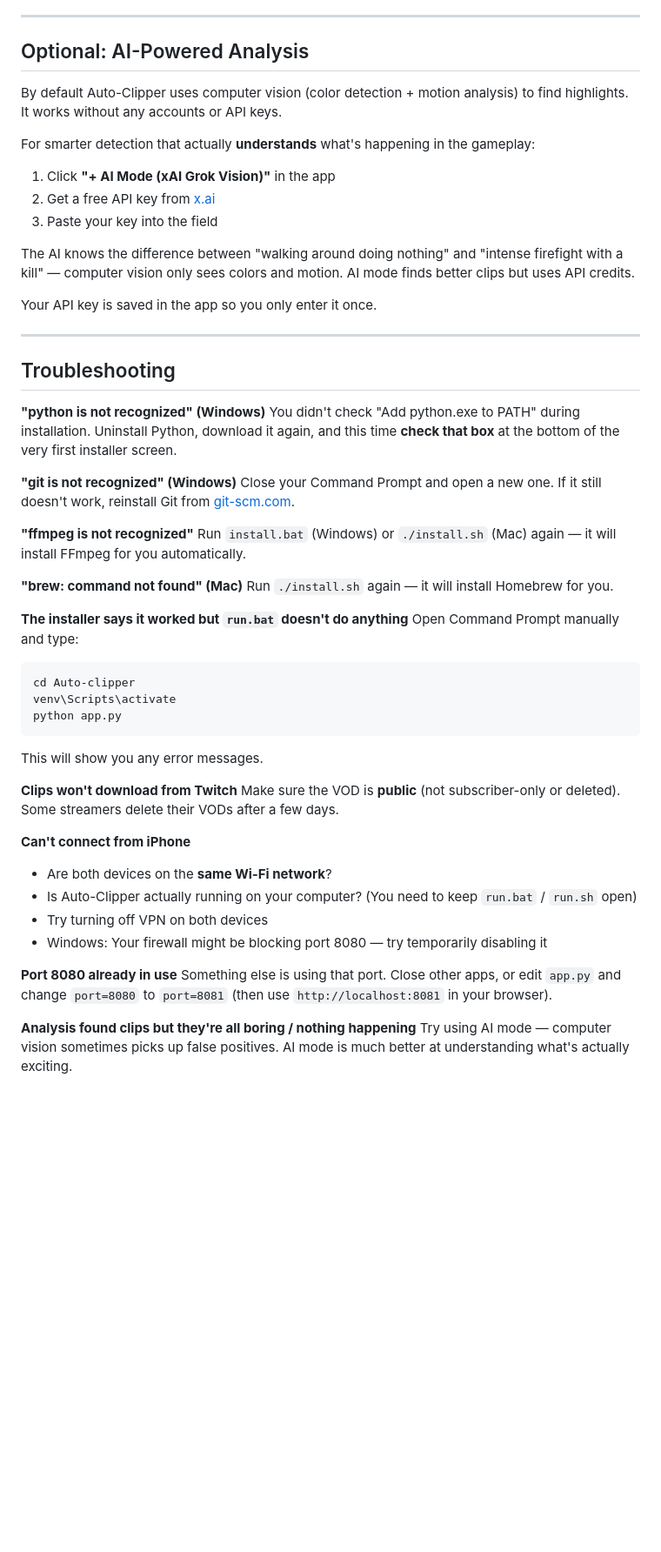
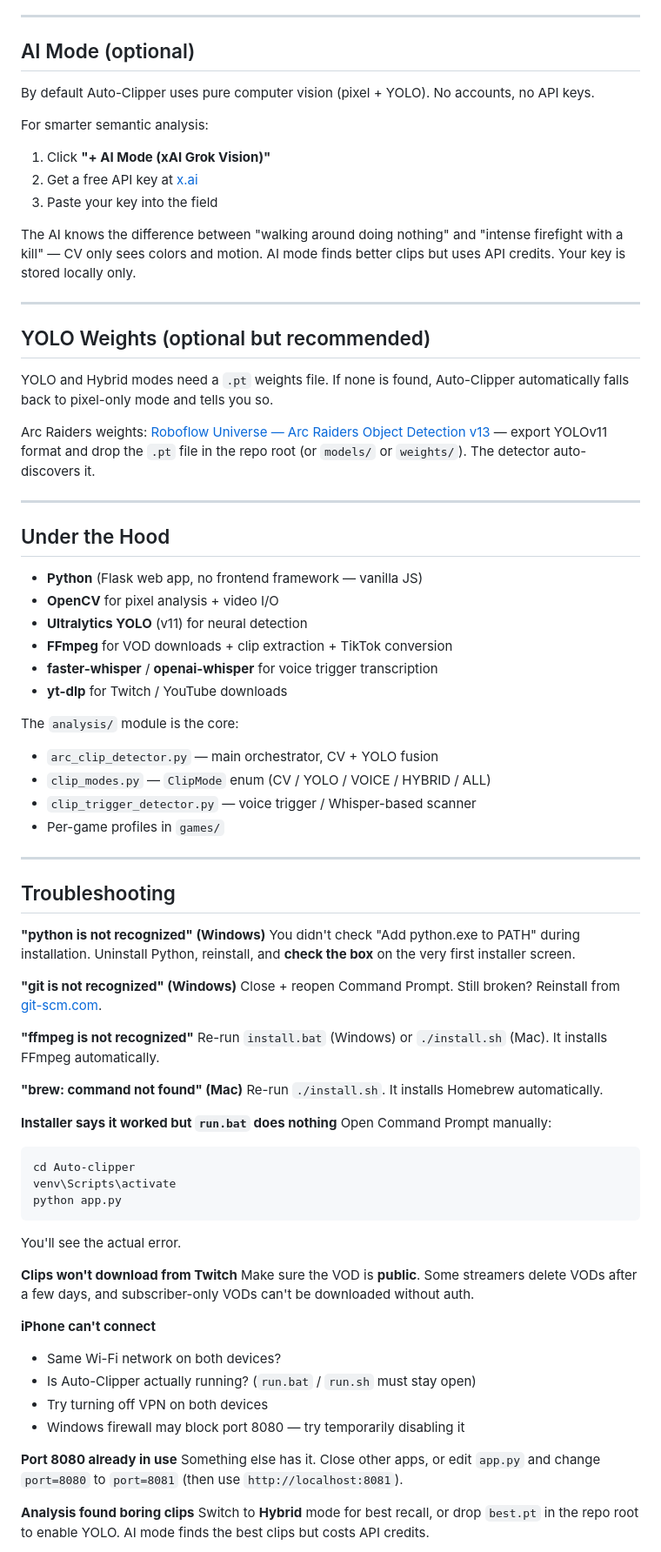
Before and after one commit to fiatveritas/Auto-clipper, a Markdown page: README.md, the part around one of its changes. Shown at 87% size. Rendered like a GitHub page; blank space fills up the shorter version.

````diff
--- a/README.md
+++ b/README.md
@@ -139,58 +127,81 @@ Each game has its own detection profile tuned for that game's specific colors, U
 
 ---
 
-## Optional: AI-Powered Analysis
+## AI Mode (optional)
 
-By default Auto-Clipper uses computer vision (color detection + motion analysis) to find highlights. It works without any accounts or API keys.
+By default Auto-Clipper uses pure computer vision (pixel + YOLO). No accounts, no API keys.
 
-For smarter detection that actually **understands** what's happening in the gameplay:
+For smarter semantic analysis:
 
-1. Click **"+ AI Mode (xAI Grok Vision)"** in the app
-2. Get a free API key from [x.ai](https://x.ai/)
+1. Click **"+ AI Mode (xAI Grok Vision)"**
+2. Get a free API key at [x.ai](https://x.ai/)
 3. Paste your key into the field
 
-The AI knows the difference between "walking around doing nothing" and "intense firefight with a kill" — computer vision only sees colors and motion. AI mode finds better clips but uses API credits.
+The AI knows the difference between "walking around doing nothing" and "intense firefight with a kill" — CV only sees colors and motion. AI mode finds better clips but uses API credits. Your key is stored locally only.
 
-Your API key is saved in the app so you only enter it once.
+---
+
+## YOLO Weights (optional but recommended)
+
+YOLO and Hybrid modes need a `.pt` weights file. If none is found, Auto-Clipper automatically falls back to pixel-only mode and tells you so.
+
+Arc Raiders weights: [Roboflow Universe — Arc Raiders Object Detection v13](https://universe.roboflow.com/valorantai/arc-raiders-8tjh4/model/11) — export YOLOv11 format and drop the `.pt` file in the repo root (or `models/` or `weights/`). The detector auto-discovers it.
+
+---
+
+## Under the Hood
+
+- **Python** (Flask web app, no frontend framework — vanilla JS)
+- **OpenCV** for pixel analysis + video I/O
+- **Ultralytics YOLO** (v11) for neural detection
+- **FFmpeg** for VOD downloads + clip extraction + TikTok conversion
+- **faster-whisper** / **openai-whisper** for voice trigger transcription
+- **yt-dlp** for Twitch / YouTube downloads
+
+The `analysis/` module is the core:
+- `arc_clip_detector.py` — main orchestrator, CV + YOLO fusion
+- `clip_modes.py` — `ClipMode` enum (CV / YOLO / VOICE / HYBRID / ALL)
+- `clip_trigger_detector.py` — voice trigger / Whisper-based scanner
+- Per-game profiles in `games/`
 
 ---
 
 ## Troubleshooting
 
 **"python is not recognized" (Windows)**
-You didn't check "Add python.exe to PATH" during installation. Uninstall Python, download it again, and this time **check that box** at the bottom of the very first installer screen.
+You didn't check "Add python.exe to PATH" during installation. Uninstall Python, reinstall, and **check the box** on the very first installer screen.
 
 **"git is not recognized" (Windows)**
-Close your Command Prompt and open a new one. If it still doesn't work, reinstall Git from [git-scm.com](https://git-scm.com/download/win).
+Close + reopen Command Prompt. Still broken? Reinstall from [git-scm.com](https://git-scm.com/download/win).
 
 **"ffmpeg is not recognized"**
-Run `install.bat` (Windows) or `./install.sh` (Mac) again — it will install FFmpeg for you automatically.
+Re-run `install.bat` (Windows) or `./install.sh` (Mac). It installs FFmpeg automatically.
 
 **"brew: command not found" (Mac)**
-Run `./install.sh` again — it will install Homebrew for you.
+Re-run `./install.sh`. It installs Homebrew automatically.
 
-**The installer says it worked but `run.bat` doesn't do anything**
-Open Command Prompt manually and type:
-```
+**Installer says it worked but `run.bat` does nothing**
+Open Command Prompt manually:
+```cmd
 cd Auto-clipper
 venv\Scripts\activate
 python app.py
 ```
-This will show you any error messages.
+You'll see the actual error.
 
 **Clips won't download from Twitch**
-Make sure the VOD is **public** (not subscriber-only or deleted). Some streamers delete their VODs after a few days.
+Make sure the VOD is **public**. Some streamers delete VODs after a few days, and subscriber-only VODs can't be downloaded without auth.
 
-**Can't connect from iPhone**
-- Are both devices on the **same Wi-Fi network**?
-- Is Auto-Clipper actually running on your computer? (You need to keep `run.bat` / `run.sh` open)
+**iPhone can't connect**
+- Same Wi-Fi network on both devices?
+- Is Auto-Clipper actually running? (`run.bat` / `run.sh` must stay open)
 - Try turning off VPN on both devices
-- Windows: Your firewall might be blocking port 8080 — try temporarily disabling it
+- Windows firewall may block port 8080 — try temporarily disabling it
 
 **Port 8080 already in use**
-Something else is using that port. Close other apps, or edit `app.py` and change `port=8080` to `port=8081` (then use `http://localhost:8081` in your browser).
+Something else has it. Close other apps, or edit `app.py` and change `port=8080` to `port=8081` (then use `http://localhost:8081`).
 
-**Analysis found clips but they're all boring / nothing happening**
-Try using AI mode — computer vision sometimes picks up false positives. AI mode is much better at understanding what's actually exciting.
+**Analysis found boring clips**
+Switch to **Hybrid** mode for best recall, or drop `best.pt` in the repo root to enable YOLO. AI mode finds the best clips but costs API credits.
 
 **Analysis takes forever**
````
Also changed, not shown: other parts of README.md (+106 -101 lines), .github/RELEASE_NOTES_v0.12.0.md (added, +57 -0 lines).
